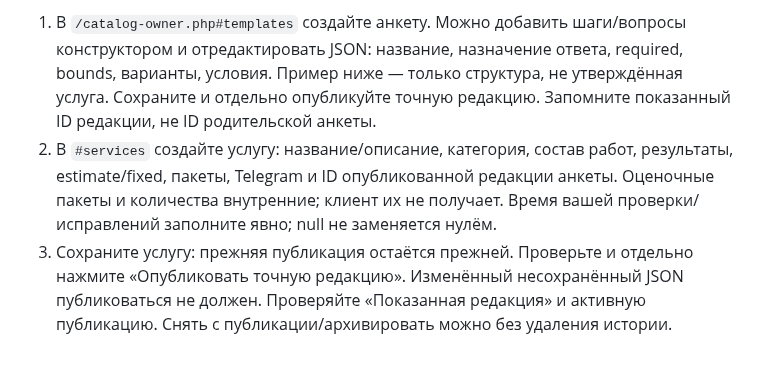
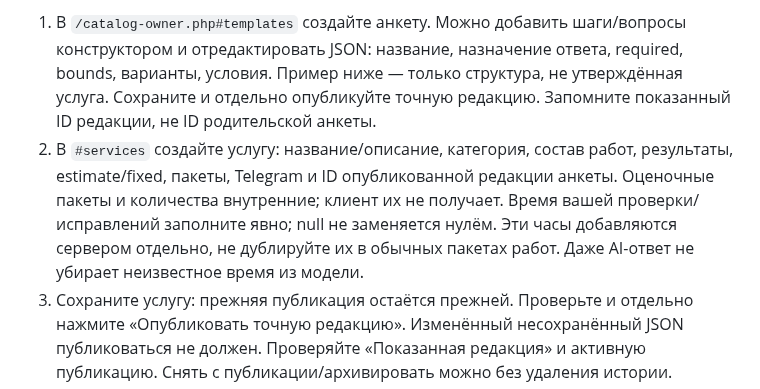
Before and after one commit to 2006minden-gif/-Chat-GPT-, a Markdown page: docs/STAGE-9-OWNER-CHECKLIST-RU.md, the part around the change. Rendered like a GitHub page; blank space fills up the shorter version.

```diff
--- a/docs/STAGE-9-OWNER-CHECKLIST-RU.md
+++ b/docs/STAGE-9-OWNER-CHECKLIST-RU.md
@@ -3,7 +3,7 @@
 Это инструкции к тестовой версии, а не подтверждение публикации neurodelo.pro. На production флаги/миграции/автоматизация не менялись. Не нужны новые аккаунты сотрудников, Codex API или платёжные ключи.
 
 1. В `/catalog-owner.php#templates` создайте анкету. Можно добавить шаги/вопросы конструктором и отредактировать JSON: название, назначение ответа, required, bounds, варианты, условия. Пример ниже — только структура, не утверждённая услуга. Сохраните и отдельно опубликуйте точную редакцию. Запомните показанный ID редакции, не ID родительской анкеты.
-2. В `#services` создайте услугу: название/описание, категория, состав работ, результаты, estimate/fixed, пакеты, Telegram и ID опубликованной редакции анкеты. Оценочные пакеты и количества внутренние; клиент их не получает. Время вашей проверки/исправлений заполните явно; null не заменяется нулём.
+2. В `#services` создайте услугу: название/описание, категория, состав работ, результаты, estimate/fixed, пакеты, Telegram и ID опубликованной редакции анкеты. Оценочные пакеты и количества внутренние; клиент их не получает. Время вашей проверки/исправлений заполните явно; null не заменяется нулём. Эти часы добавляются сервером отдельно, не дублируйте их в обычных пакетах работ. Даже AI-ответ не убирает неизвестное время из модели.
 3. Сохраните услугу: прежняя публикация остаётся прежней. Проверьте и отдельно нажмите «Опубликовать точную редакцию». Изменённый несохранённый JSON публиковаться не должен. Проверяйте «Показанная редакция» и активную публикацию. Снять с публикации/архивировать можно без удаления истории.
 4. В `/catalog.php` должны отображаться только ваши опубликованные данные. Если приём брифов не настроен/юридически не одобрен, entry закрыт. Сайт не должен показывать придуманные услуги, цены или готовность оплаты.
 5. Под существующим тестовым клиентом откройте «Заполнить бриф». Отдельное согласие изначально снято. Создайте черновик, заполните шаги и условные вопросы, сохраните. Перезагрузите: ответы восстановлены, согласие заново не проставлено автоматически.
```
Also changed, not shown: docs/STAGE-9-ARCHITECTURE.md (+2 -2 lines), docs/STAGE-9-REPORT.md (+5 -5 lines), docs/stage-9-ux/customer-confirmed-mobile.png, docs/stage-9-ux/owner-offer.png.
